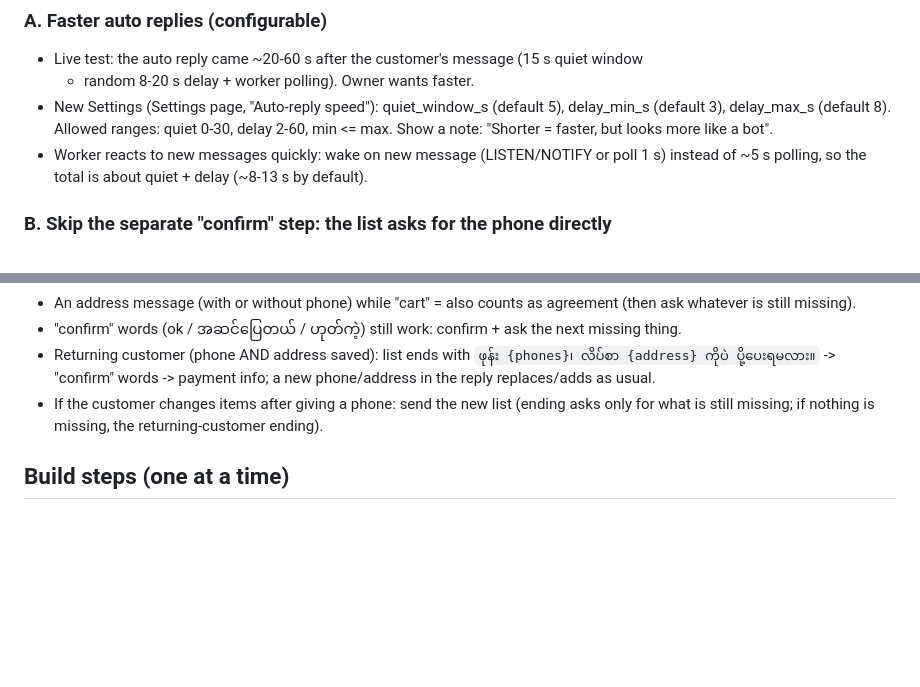
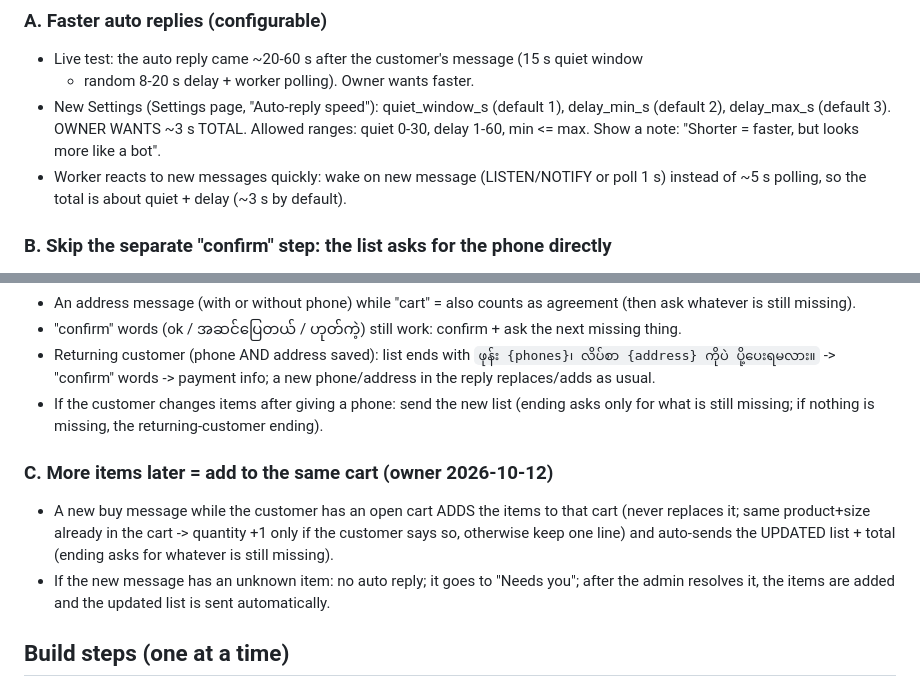
Before and after one commit to kaungkyaw3124/decant-inbox, a Markdown page: docs/SPEC-orders.md, 2 parts joined by grey strips. Drawn GitHub-style; blank space fills up the shorter version.

Commit message:
Spec: ~3 s auto replies; later buy messages add to the open cart
Co-Authored-By: Claude Opus 5.5 <noreply@anthropic.com>
Claude-Session: https://claude.ai/code/session_01UNohh21NDvNhzrtoNzsBiu

```diff
--- a/docs/SPEC-orders.md
+++ b/docs/SPEC-orders.md
@@ -246,11 +246,11 @@ Step 5. Step 6 is then only the "wanted but not stocked" report.
 ### A. Faster auto replies (configurable)
 - Live test: the auto reply came ~20-60 s after the customer's message (15 s quiet window
   + random 8-20 s delay + worker polling). Owner wants faster.
-- New Settings (Settings page, "Auto-reply speed"): quiet_window_s (default 5),
-  delay_min_s (default 3), delay_max_s (default 8). Allowed ranges: quiet 0-30,
-  delay 2-60, min <= max. Show a note: "Shorter = faster, but looks more like a bot".
+- New Settings (Settings page, "Auto-reply speed"): quiet_window_s (default 1),
+  delay_min_s (default 2), delay_max_s (default 3). OWNER WANTS ~3 s TOTAL.
+  Allowed ranges: quiet 0-30, delay 1-60, min <= max. Show a note: "Shorter = faster, but looks more like a bot".
 - Worker reacts to new messages quickly: wake on new message (LISTEN/NOTIFY or poll 1 s)
-  instead of ~5 s polling, so the total is about quiet + delay (~8-13 s by default).
+  instead of ~5 s polling, so the total is about quiet + delay (~3 s by default).
 ### B. Skip the separate "confirm" step: the list asks for the phone directly
 - New flow: buy -> cart list + total + ask phone -> phone -> ask address -> address ->
   payment info.
@@ -267,6 +267,14 @@ Step 5. Step 6 is then only the "wanted but not stocked" report.
 - If the customer changes items after giving a phone: send the new list (ending asks only
   for what is still missing; if nothing is missing, the returning-customer ending).
 
+### C. More items later = add to the same cart (owner 2026-10-12)
+- A new buy message while the customer has an open cart ADDS the items to that cart
+  (never replaces it; same product+size already in the cart -> quantity +1 only if the
+  customer says so, otherwise keep one line) and auto-sends the UPDATED list + total
+  (ending asks for whatever is still missing).
+- If the new message has an unknown item: no auto reply; it goes to "Needs you"; after the
+  admin resolves it, the items are added and the updated list is sent automatically.
+
 ## Build steps (one at a time)
 - Step 1: Price list: product_prices, Excel import (preview/confirm) + export, price shown on
   product pages. Settings: payment methods, reply templates (defaults above).
```
